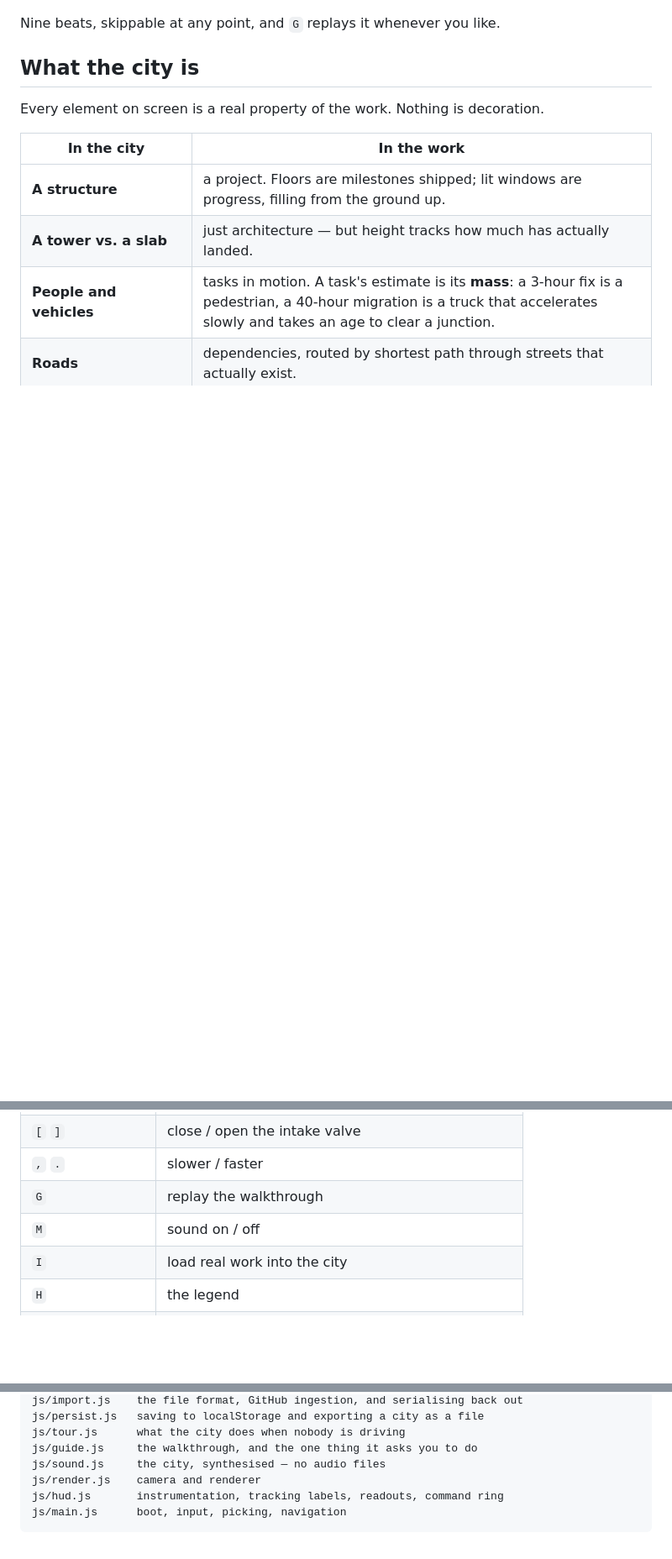
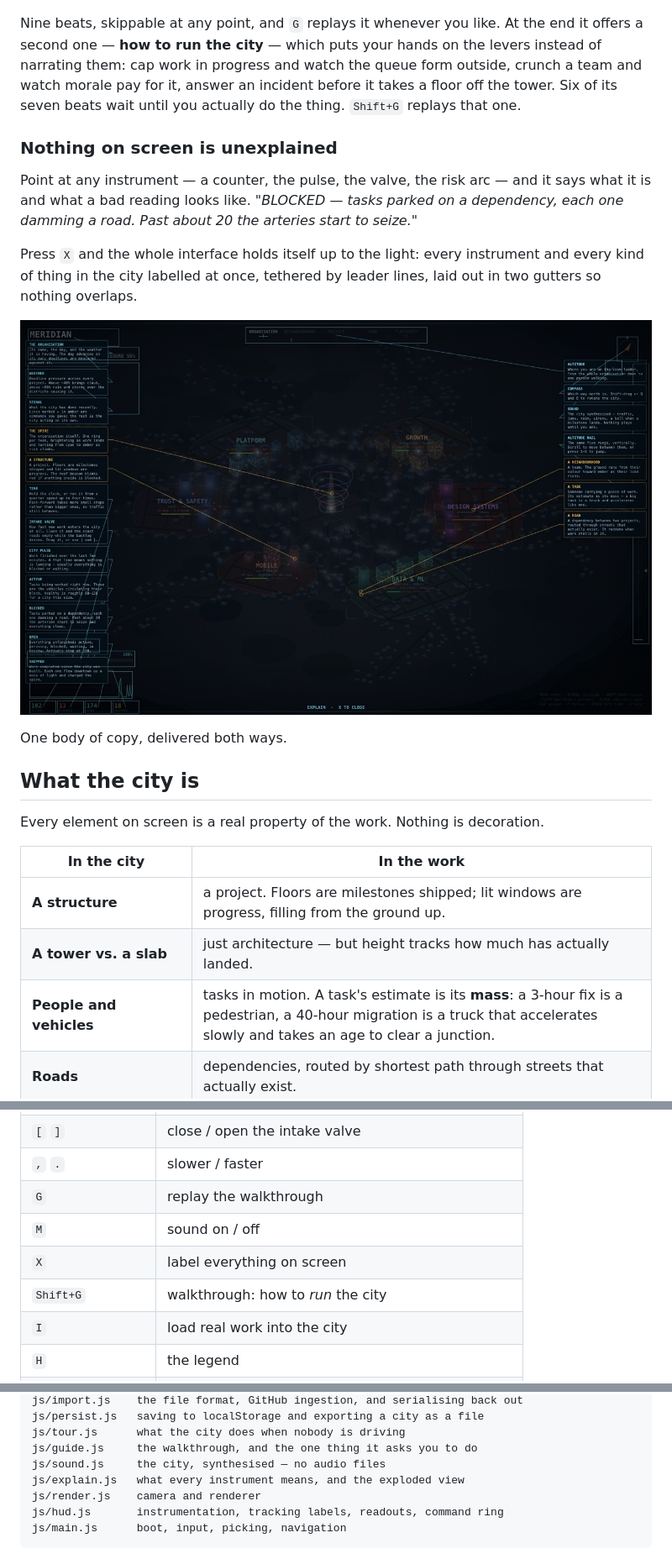
Before and after one commit to jaiparmani/meridian-city, a Markdown page: README.md, 3 parts joined by grey strips. Shown at 84% size. GitHub-like rendering; pictures changed too: docs/explain.jpg (added); blank space fills up the shorter version.

```diff
--- a/README.md
+++ b/README.md
@@ -21,7 +21,26 @@ do one thing yourself: clear a blockage and watch the queue drain.
 
 ![The walkthrough handing over control](docs/walkthrough.jpg)
 
-Nine beats, skippable at any point, and `G` replays it whenever you like.
+Nine beats, skippable at any point, and `G` replays it whenever you like. At the
+end it offers a second one — **how to run the city** — which puts your hands on
+the levers instead of narrating them: cap work in progress and watch the queue
+form outside, crunch a team and watch morale pay for it, answer an incident
+before it takes a floor off the tower. Six of its seven beats wait until you
+actually do the thing. `Shift+G` replays that one.
+
+### Nothing on screen is unexplained
+
+Point at any instrument — a counter, the pulse, the valve, the risk arc — and it
+says what it is and what a bad reading looks like. *"BLOCKED — tasks parked on a
+dependency, each one damming a road. Past about 20 the arteries start to seize."*
+
+Press `X` and the whole interface holds itself up to the light: every
+instrument and every kind of thing in the city labelled at once, tethered by
+leader lines, laid out in two gutters so nothing overlaps.
+
+![Explain mode labelling the whole interface](docs/explain.jpg)
+
+One body of copy, delivered both ways.
 
 ## What the city is
 
@@ -272,6 +291,8 @@ Nothing pops into existence.
 | `,` `.` | slower / faster |
 | `G` | replay the walkthrough |
 | `M` | sound on / off |
+| `X` | label everything on screen |
+| `Shift+G` | walkthrough: how to *run* the city |
 | `I` | load real work into the city |
 | `H` | the legend |
 | `R` | reset rotation |
@@ -333,6 +354,7 @@ js/persist.js   saving to localStorage and exporting a city as a file
 js/tour.js      what the city does when nobody is driving
 js/guide.js     the walkthrough, and the one thing it asks you to do
 js/sound.js     the city, synthesised — no audio files
+js/explain.js   what every instrument means, and the exploded view
 js/render.js    camera and renderer
 js/hud.js       instrumentation, tracking labels, readouts, command ring
 js/main.js      boot, input, picking, navigation
```
Also changed, not shown: 5 other files.
